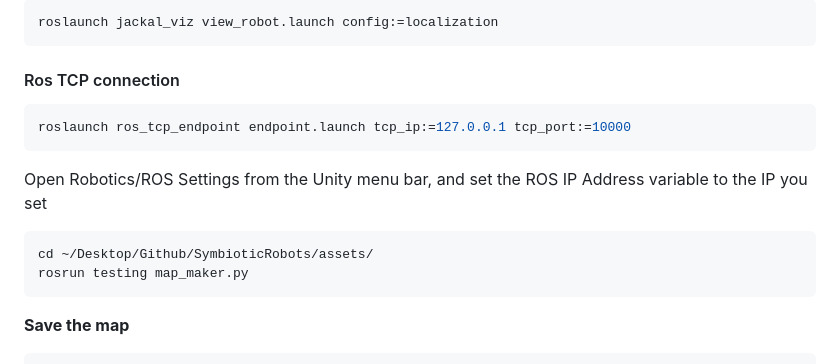
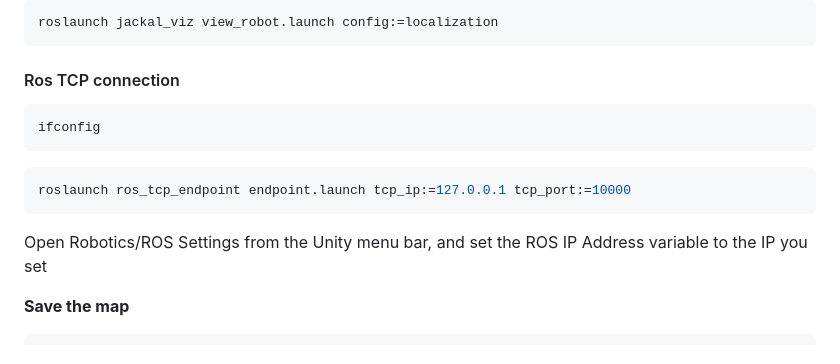
Before and after one commit to oscell/SymbioticRobots, a Markdown page: README.md, the part around the change. GitHub-like rendering.

````diff
--- a/README.md
+++ b/README.md
@@ -43,16 +43,16 @@ roslaunch jackal_viz view_robot.launch config:=localization
 #### Ros TCP connection
 
 ```bash
+ifconfig
+```
+
+```bash
 roslaunch ros_tcp_endpoint endpoint.launch tcp_ip:=127.0.0.1 tcp_port:=10000
 ```
 
 Open Robotics/ROS Settings from the Unity menu bar, and set the ROS IP Address variable to the IP you set
 
 
-```bash
-cd ~/Desktop/Github/SymbioticRobots/assets/
-rosrun testing map_maker.py
-```
 
 ************************Save the map************************
 
````
